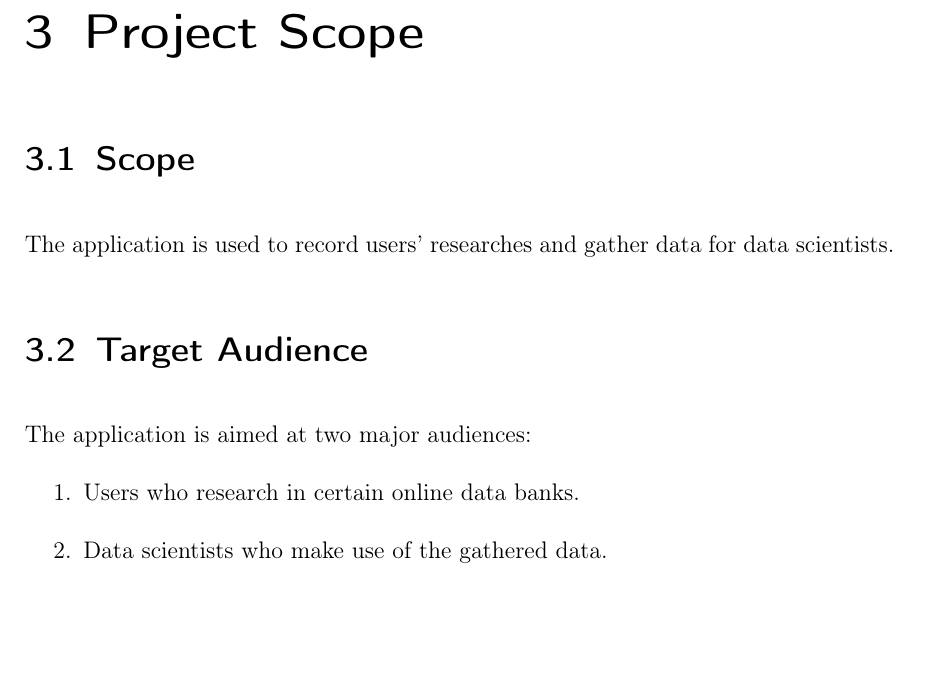
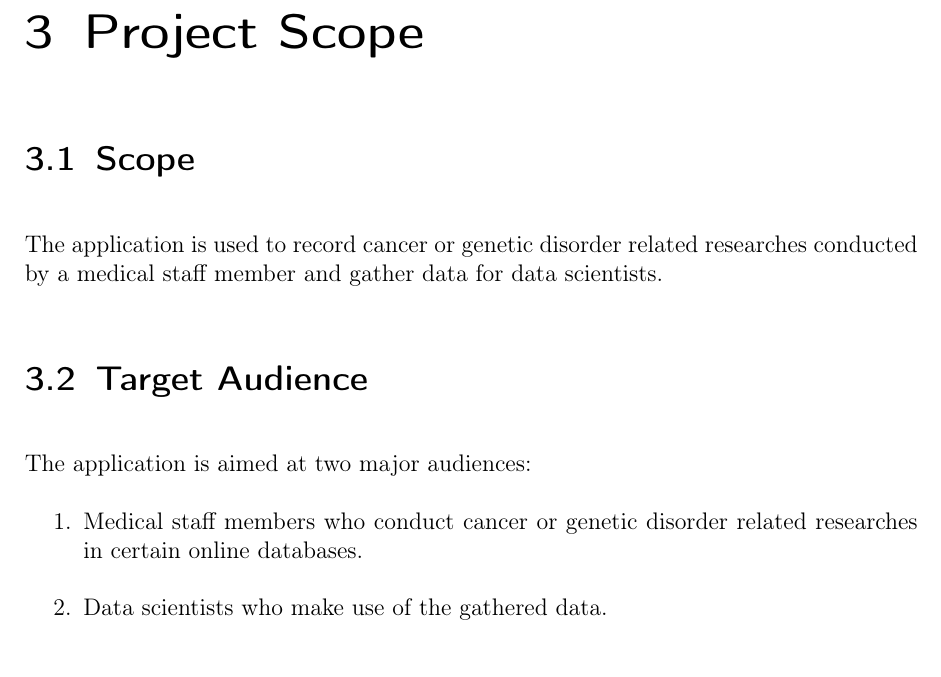
Before and after one commit to insightmind/MORR, a LaTeX thesis (documents/fsd/FunctionalSpecifications.tex, which reads documents/fsd/chapter/scope.tex): part of page 7 of 39, cut so that both start at the same text, the shorter picture padded with empty space. Compiled offline with pdfLaTeX.

Commit message:
Detail the definition of a user in the project scope

```diff
--- a/documents/fsd/chapter/scope.tex
+++ b/documents/fsd/chapter/scope.tex
@@ -2,11 +2,11 @@
 \label{ch:scope}
 
 \section{Scope}
-The application is used to record \glspl{user}' researches and gather data for \glspl{scientist}.
+The application is used to record cancer or genetic disorder related researches conducted by a medical staff member and gather data for \glspl{scientist}.
 \section{Target Audience}
 The application is aimed at two major audiences:
 \begin{enumerate}
-    \item \Glspl{user} who research in certain online data banks.
+    \item Medical staff members who conduct cancer or genetic disorder related researches in certain online databases.
     \item \Glspl{scientist} who make use of the gathered data.
 \end{enumerate}
 \section{Operating Conditions}
```
